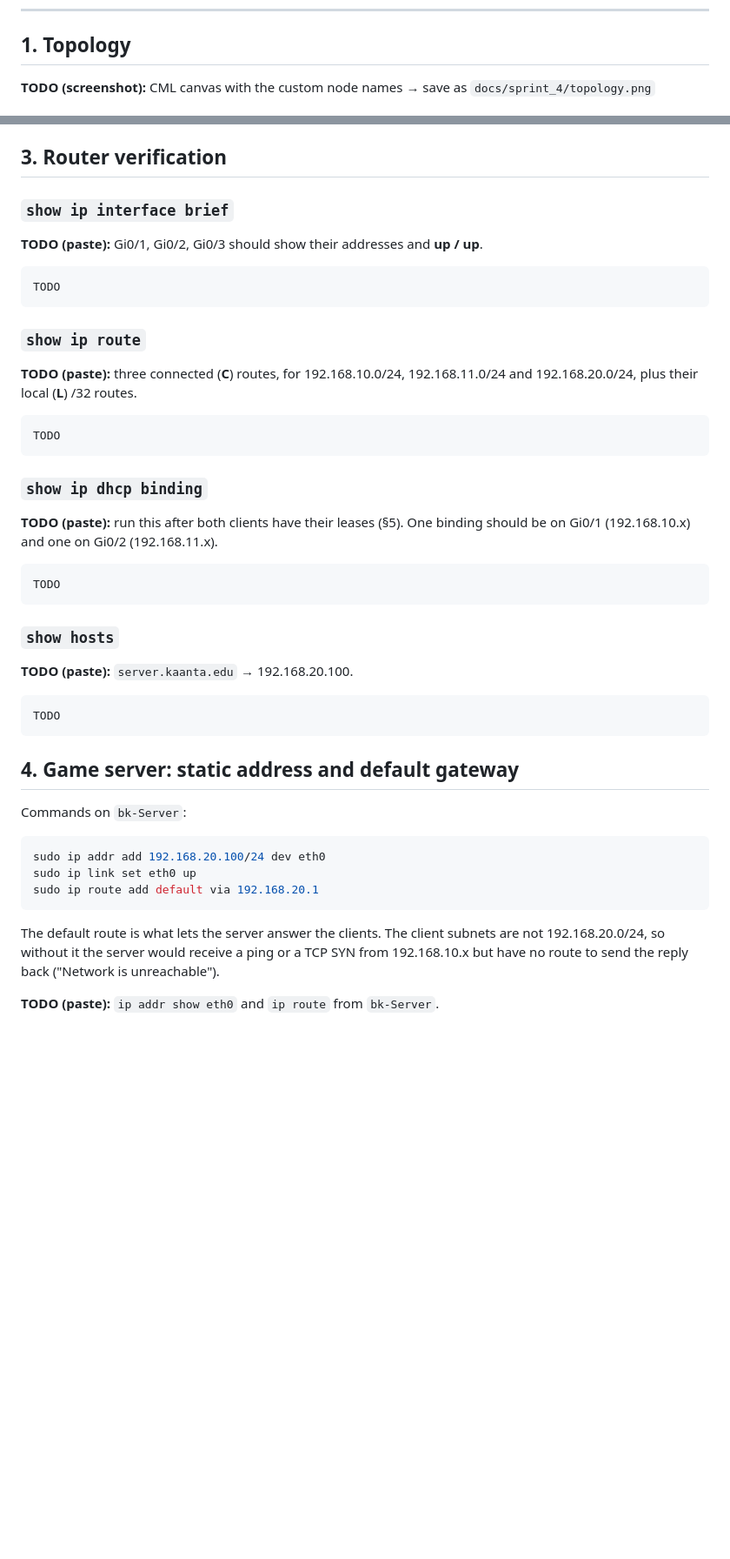
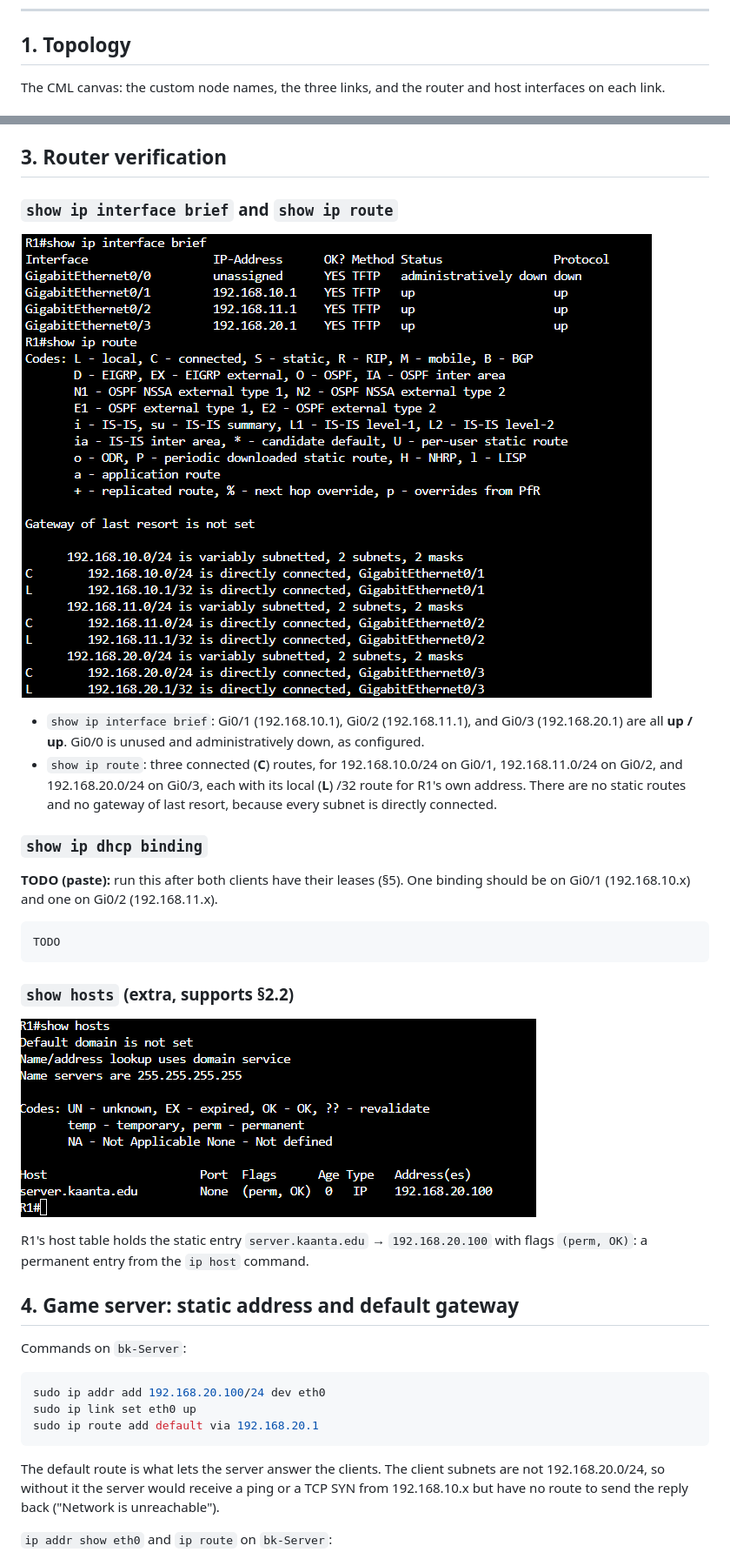
Before and after one commit to BodeKaanta/CS-457-Term-Project, a Markdown page: sprint_4_network_report.md, 2 parts joined by grey strips. Shown at 87% size. GitHub-like rendering; pictures changed too: docs/sprint_4/r1_interfaces_routes.png (added), docs/sprint_4/r1_show_hosts.png (added); blank space fills up the shorter version.

````diff
--- a/sprint_4_network_report.md
+++ b/sprint_4_network_report.md
@@ -26,7 +26,7 @@ Where to find the evidence for each rubric criterion:
 
 ## 1. Topology
 
-**TODO (screenshot):** CML canvas with the custom node names → save as `docs/sprint_4/topology.png`
+The CML canvas: the custom node names, the three links, and the router and host interfaces on each link.
 
 ![CML topology](docs/sprint_4/topology.png)
 
@@ -102,21 +102,12 @@ R1 chooses the pool from the interface the DHCP Discover arrives on. A Discover
 
 ## 3. Router verification
 
-### `show ip interface brief`
+### `show ip interface brief` and `show ip route`
 
-**TODO (paste):** Gi0/1, Gi0/2, Gi0/3 should show their addresses and **up / up**.
+![R1 show ip interface brief and show ip route](docs/sprint_4/r1_interfaces_routes.png)
 
-```text
-TODO
-```
-
-### `show ip route`
-
-**TODO (paste):** three connected (**C**) routes, for 192.168.10.0/24, 192.168.11.0/24 and 192.168.20.0/24, plus their local (**L**) /32 routes.
-
-```text
-TODO
-```
+- `show ip interface brief`: Gi0/1 (192.168.10.1), Gi0/2 (192.168.11.1), and Gi0/3 (192.168.20.1) are all **up / up**. Gi0/0 is unused and administratively down, as configured.
+- `show ip route`: three connected (**C**) routes, for 192.168.10.0/24 on Gi0/1, 192.168.11.0/24 on Gi0/2, and 192.168.20.0/24 on Gi0/3, each with its local (**L**) /32 route for R1's own address. There are no static routes and no gateway of last resort, because every subnet is directly connected.
 
 ### `show ip dhcp binding`
 
@@ -126,13 +117,11 @@ TODO
 TODO
 ```
 
-### `show hosts`
+### `show hosts` (extra, supports §2.2)
 
-**TODO (paste):** `server.kaanta.edu` → 192.168.20.100.
+![R1 show hosts](docs/sprint_4/r1_show_hosts.png)
 
-```text
-TODO
-```
+R1's host table holds the static entry `server.kaanta.edu` → `192.168.20.100` with flags `(perm, OK)`: a permanent entry from the `ip host` command.
 
 ## 4. Game server: static address and default gateway
 
@@ -146,5 +135,5 @@ sudo ip route add default via 192.168.20.1
 
 The default route is what lets the server answer the clients. The client subnets are not 192.168.20.0/24, so without it the server would receive a ping or a TCP SYN from 192.168.10.x but have no route to send the reply back ("Network is unreachable").
 
-**TODO (paste):** `ip addr show eth0` and `ip route` from `bk-Server`.
+`ip addr show eth0` and `ip route` on `bk-Server`:
 
````
Also changed, not shown: other parts of sprint_4_network_report.md (+3 -3 lines), docs/sprint_4/README.md (+2 -0 lines), docs/sprint_4/server_ip.png (added), docs/sprint_4/topology.png (added).
